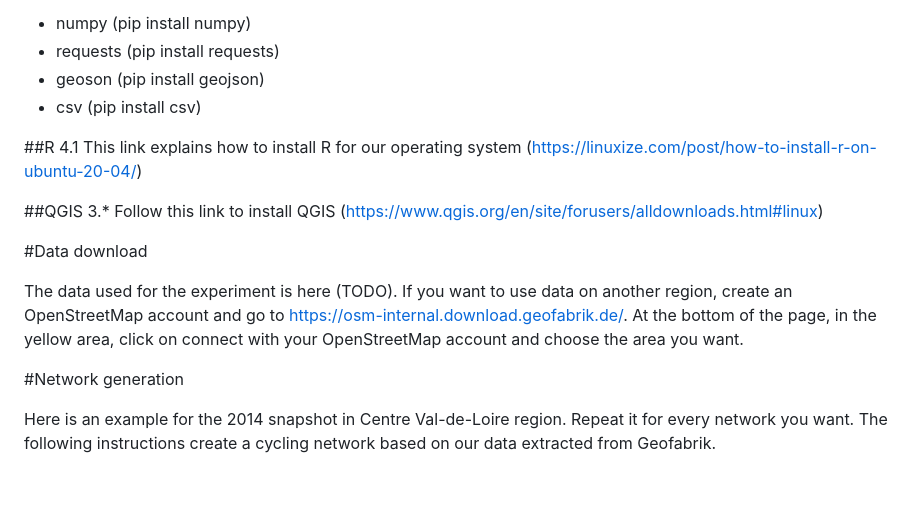
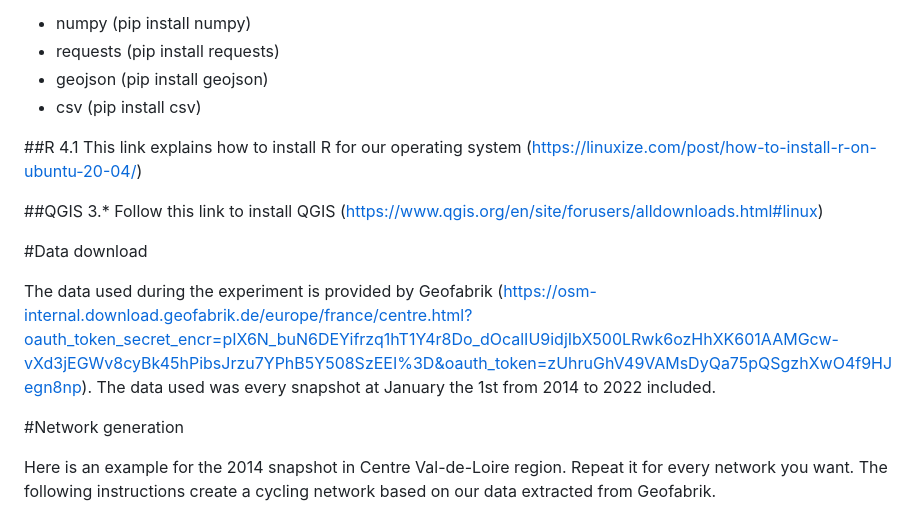
Before and after one commit to raphael-bres/AGILE2023-reproduction, a Markdown page: README.md, the part around the change. GitHub-like rendering; blank space fills up the shorter version.

```diff
--- a/README.md
+++ b/README.md
@@ -16,7 +16,7 @@ You can download Python by using this link (https://techpiezo.com/python/install
 The following packages should also be installed. Since pip is installed with Python 3.8, you just have to launch the following instructions:
 - numpy (pip install numpy)
 - requests (pip install requests)
-- geoson (pip install geojson)
+- geojson (pip install geojson)
 - csv (pip install csv)
 
 ##R 4.1
@@ -27,8 +27,8 @@ Follow this link to install QGIS (https://www.qgis.org/en/site/forusers/alldownl
 
 #Data download
 
-The data used for the experiment is here (TODO).
-If you want to use data on another region, create an OpenStreetMap account and go to https://osm-internal.download.geofabrik.de/. At the bottom of the page, in the yellow area, click on connect with your OpenStreetMap account and choose the area you want.
+The data used during the experiment is provided by Geofabrik (https://osm-internal.download.geofabrik.de/europe/france/centre.html?oauth_token_secret_encr=pIX6N_buN6DEYifrzq1hT1Y4r8Do_dOcalIU9idjIbX500LRwk6ozHhXK601AAMGcw-vXd3jEGWv8cyBk45hPibsJrzu7YPhB5Y508SzEEI%3D&oauth_token=zUhruGhV49VAMsDyQa75pQSgzhXwO4f9HJegn8np).
+The data used was every snapshot at January the 1st from 2014 to 2022 included.
 
 #Network generation
 
```
